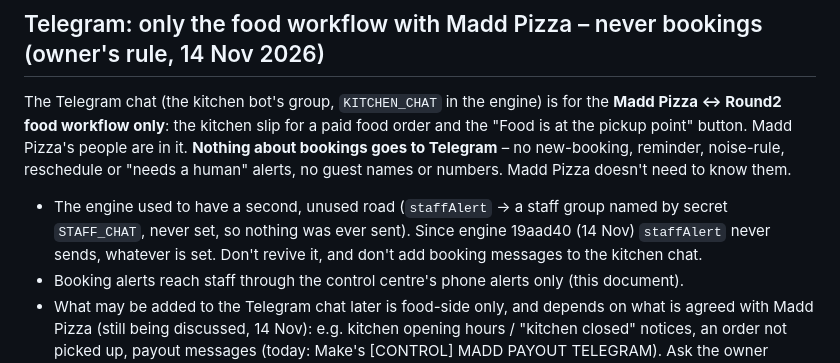
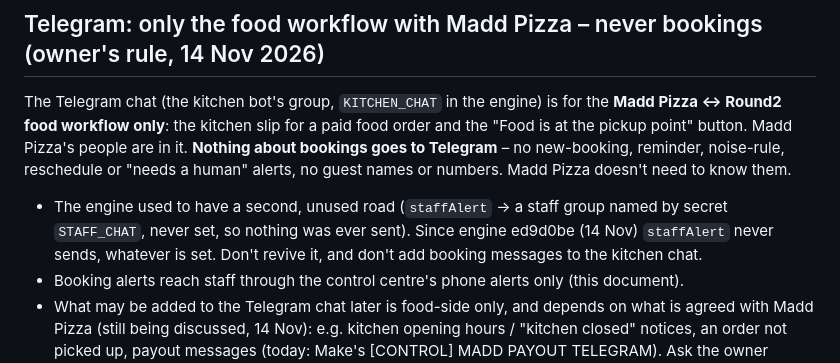
Before and after one commit to donttelldadyet-prog/round2-tv-launcher, a Markdown page: docs/staff-alerts.md, the part around the change. GitHub-like rendering.

Commit message:
Docs: engine commit id
Co-Authored-By: Claude Fable 5.2 <noreply@anthropic.com>
Claude-Session: https://claude.ai/code/session_01SpLnxLmE6mYtK5o8tF5Kou

```diff
--- a/docs/staff-alerts.md
+++ b/docs/staff-alerts.md
@@ -108,7 +108,7 @@ only**: the kitchen slip for a paid food order and the "Food is at the pickup po
 guest names or numbers. Madd Pizza doesn't need to know them.
 
 - The engine used to have a second, unused road (`staffAlert` → a staff group named by secret `STAFF_CHAT`, never set, so
-  nothing was ever sent). Since engine 19aad40 (14 Nov) `staffAlert` never sends, whatever is set. Don't revive it, and
+  nothing was ever sent). Since engine ed9d0be (14 Nov) `staffAlert` never sends, whatever is set. Don't revive it, and
   don't add booking messages to the kitchen chat.
 - Booking alerts reach staff through the control centre's phone alerts only (this document).
 - What may be added to the Telegram chat later is food-side only, and depends on what is agreed with Madd Pizza (still being
```
